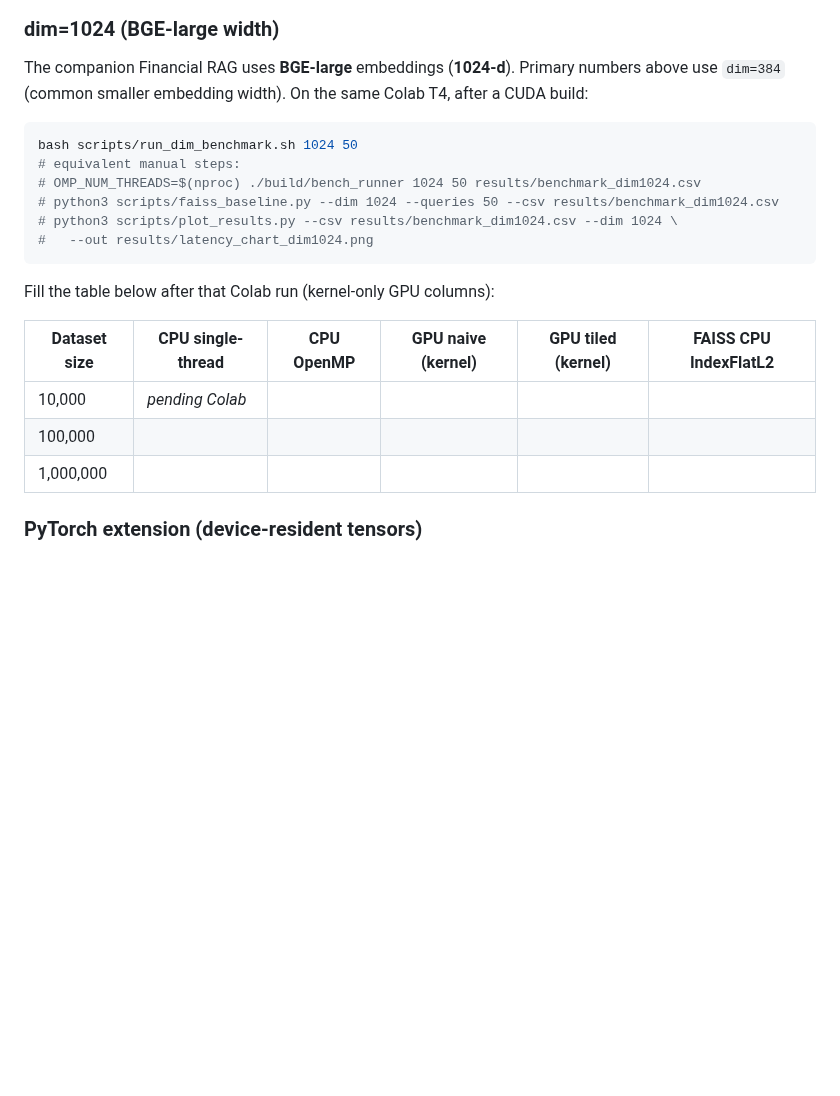
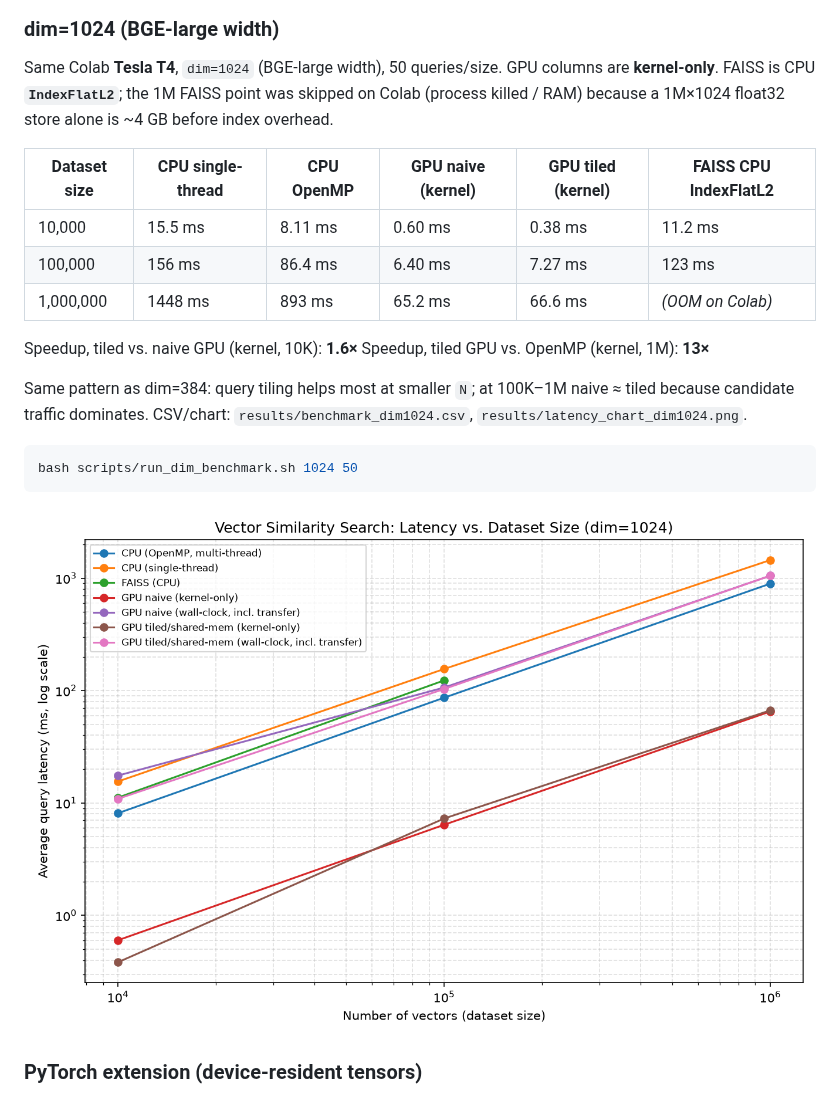
Before and after one commit to amberfxy/vector-search-cuda, a Markdown page: README.md, the part around the change. Rendered like a GitHub page; pictures changed too: results/latency_chart_dim1024.png (added); blank space fills up the shorter version.

````diff
--- a/README.md
+++ b/README.md
@@ -268,26 +268,29 @@ because this `bench_runner` path re-transfers the full dataset every query.
 
 ### dim=1024 (BGE-large width)
 
-The companion Financial RAG uses **BGE-large** embeddings (**1024-d**).
-Primary numbers above use `dim=384` (common smaller embedding width). On the
-same Colab T4, after a CUDA build:
+Same Colab **Tesla T4**, `dim=1024` (BGE-large width), 50 queries/size.
+GPU columns are **kernel-only**. FAISS is CPU **`IndexFlatL2`**; the 1M
+FAISS point was skipped on Colab (process killed / RAM) because a 1M×1024
+float32 store alone is ~4 GB before index overhead.
+
+| Dataset size | CPU single-thread | CPU OpenMP | GPU naive (kernel) | GPU tiled (kernel) | FAISS CPU IndexFlatL2 |
+|---|---|---|---|---|---|
+| 10,000    | 15.5 ms | 8.11 ms | 0.60 ms | 0.38 ms | 11.2 ms |
+| 100,000   | 156 ms | 86.4 ms | 6.40 ms | 7.27 ms | 123 ms |
+| 1,000,000 | 1448 ms | 893 ms | 65.2 ms | 66.6 ms | *(OOM on Colab)* |
+
+Speedup, tiled vs. naive GPU (kernel, 10K): **1.6×**
+Speedup, tiled GPU vs. OpenMP (kernel, 1M): **13×**
+
+Same pattern as dim=384: query tiling helps most at smaller `N`; at 100K–1M
+naive ≈ tiled because candidate traffic dominates. CSV/chart:
+`results/benchmark_dim1024.csv`, `results/latency_chart_dim1024.png`.
 
 ```bash
 bash scripts/run_dim_benchmark.sh 1024 50
-# equivalent manual steps:
-# OMP_NUM_THREADS=$(nproc) ./build/bench_runner 1024 50 results/benchmark_dim1024.csv
-# python3 scripts/faiss_baseline.py --dim 1024 --queries 50 --csv results/benchmark_dim1024.csv
-# python3 scripts/plot_results.py --csv results/benchmark_dim1024.csv --dim 1024 \
-#   --out results/latency_chart_dim1024.png
 ```
 
-Fill the table below after that Colab run (kernel-only GPU columns):
-
-| Dataset size | CPU single-thread | CPU OpenMP | GPU naive (kernel) | GPU tiled (kernel) | FAISS CPU IndexFlatL2 |
-|---|---|---|---|---|---|
-| 10,000    | *pending Colab* | | | | |
-| 100,000   | | | | | |
-| 1,000,000 | | | | | |
+![latency chart dim=1024](results/latency_chart_dim1024.png)
 
 ### PyTorch extension (device-resident tensors)
 
````
Also changed, not shown: 3 other files.
